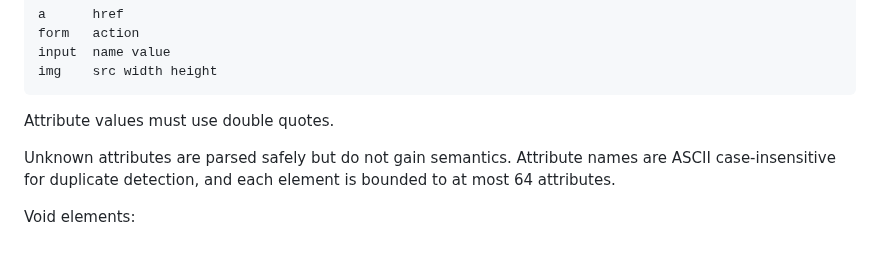
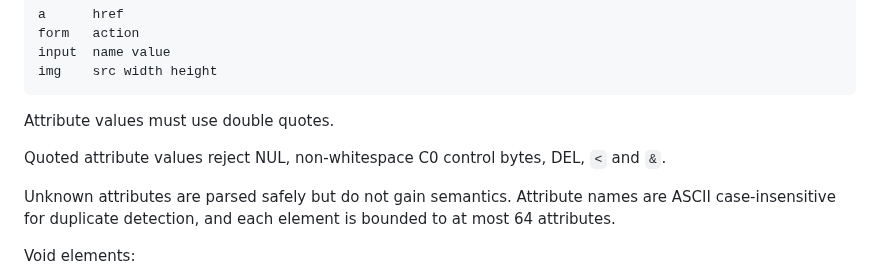
Before and after one commit to QSOLKCB/RIVET, a Markdown page: DOCUMENT-v1.md, the part around the change. Rendered like a GitHub page; blank space fills up the shorter version.

Commit message:
document strict quoted-attribute controls

````diff
--- a/DOCUMENT-v1.md
+++ b/DOCUMENT-v1.md
@@ -125,6 +125,8 @@ img    src width height
 ```
 
 Attribute values must use double quotes.
+
+Quoted attribute values reject NUL, non-whitespace C0 control bytes, DEL, `<` and `&`.
 
 Unknown attributes are parsed safely but do not gain semantics. Attribute names are ASCII case-insensitive for duplicate detection, and each element is bounded to at most 64 attributes.
 
````
